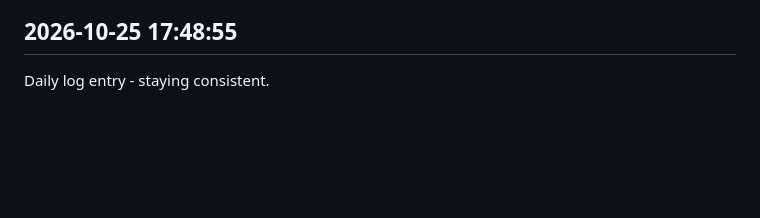
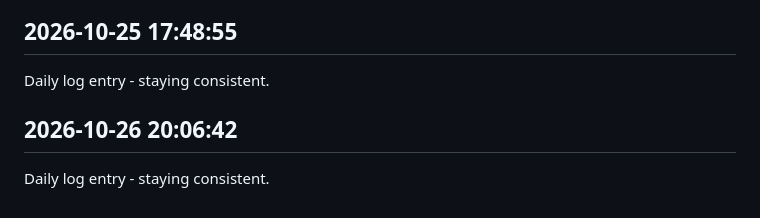
Before and after one commit to Rishi-212005/Library-Seat-Management-System, a Markdown page: journal.md, the part around the change. Rendered like a GitHub page; blank space fills up the shorter version.

Commit message:
daily update 2026-10-26

```diff
--- a/journal.md
+++ b/journal.md
@@ -352,3 +352,6 @@ Daily log entry - staying consistent.
 
 ## 2026-10-25 17:48:55
 Daily log entry - staying consistent.
+
+## 2026-10-26 20:06:42
+Daily log entry - staying consistent.
```
